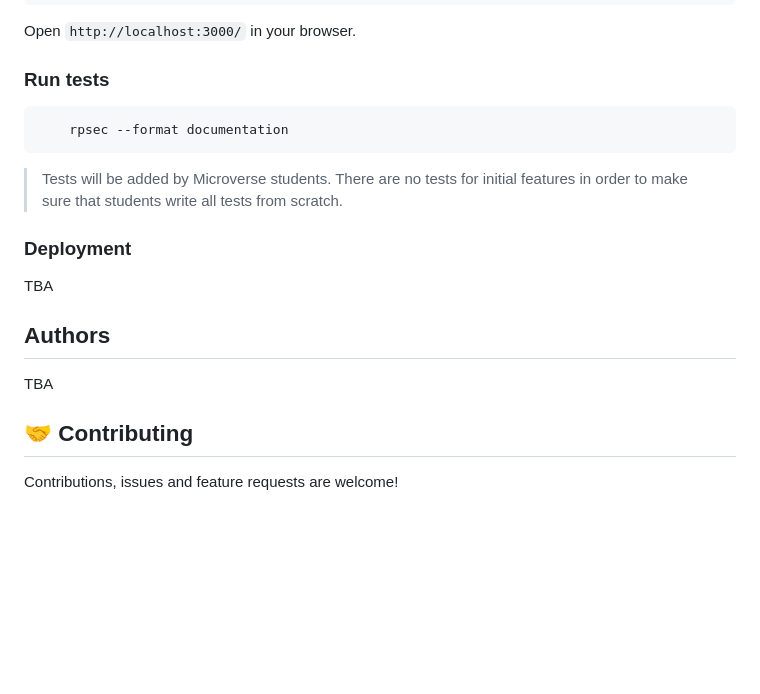
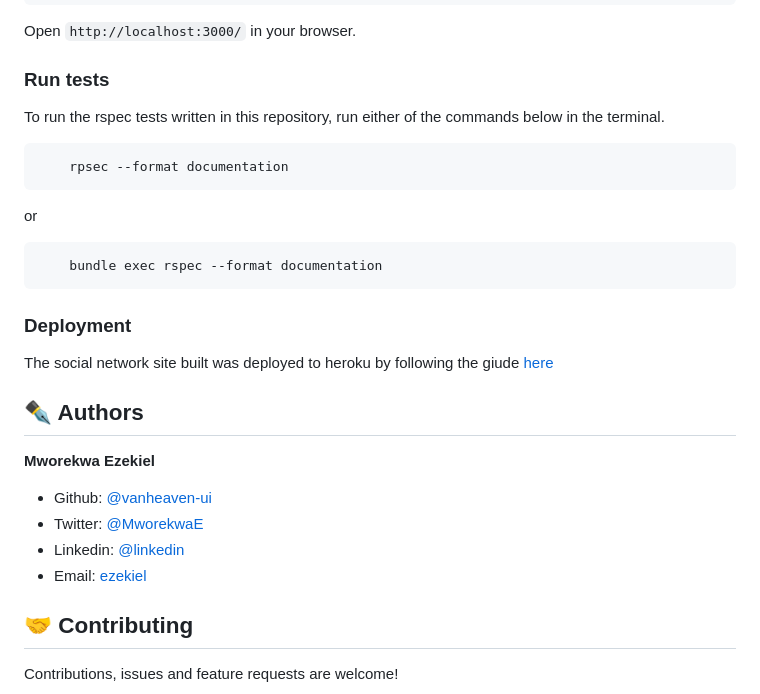
Before and after one commit to microverseinc/ror-social-scaffold, a Markdown page: README.md, the part around the change printed below. GitHub-like rendering; blank space fills up the shorter version.

````diff
--- a/README.md
+++ b/README.md
@@ -61,20 +70,30 @@ Start server with:
 Open `http://localhost:3000/` in your browser.
 
 ### Run tests
+To run the rspec tests written in this repository, run either of the commands below in the terminal.
 
 ```
     rpsec --format documentation
 ```
 
-> Tests will be added by Microverse students. There are no tests for initial features in order to make sure that students write all tests from scratch.
+or
+
+```
+    bundle exec rspec --format documentation
+```
 
 ### Deployment
 
-TBA
+The social network site built was deployed to heroku by following the giude [here](https://devcenter.heroku.com/articles/git)
 
-## Authors
+## ✒️ Authors
 
-TBA
+**Mworekwa Ezekiel**
+
+- Github: [@vanheaven-ui](https://github.com/vanheaven-ui)
+- Twitter: [@MworekwaE](https://twitter.com/MworekwaE)
+- Linkedin: [@linkedin](https://www.linkedin.com/in/vanheaven/)
+- Email: [ezekiel](mailto:vanheaven6@gmail.com)
 
 ## 🤝 Contributing
 
````
Also changed, not shown: other parts of README.md (+15 -9 lines), app/assets/images/screenshot.png (renamed from app/assets/images/Screenshot.png), app/assets/images/social-site-ERD.png (added).
